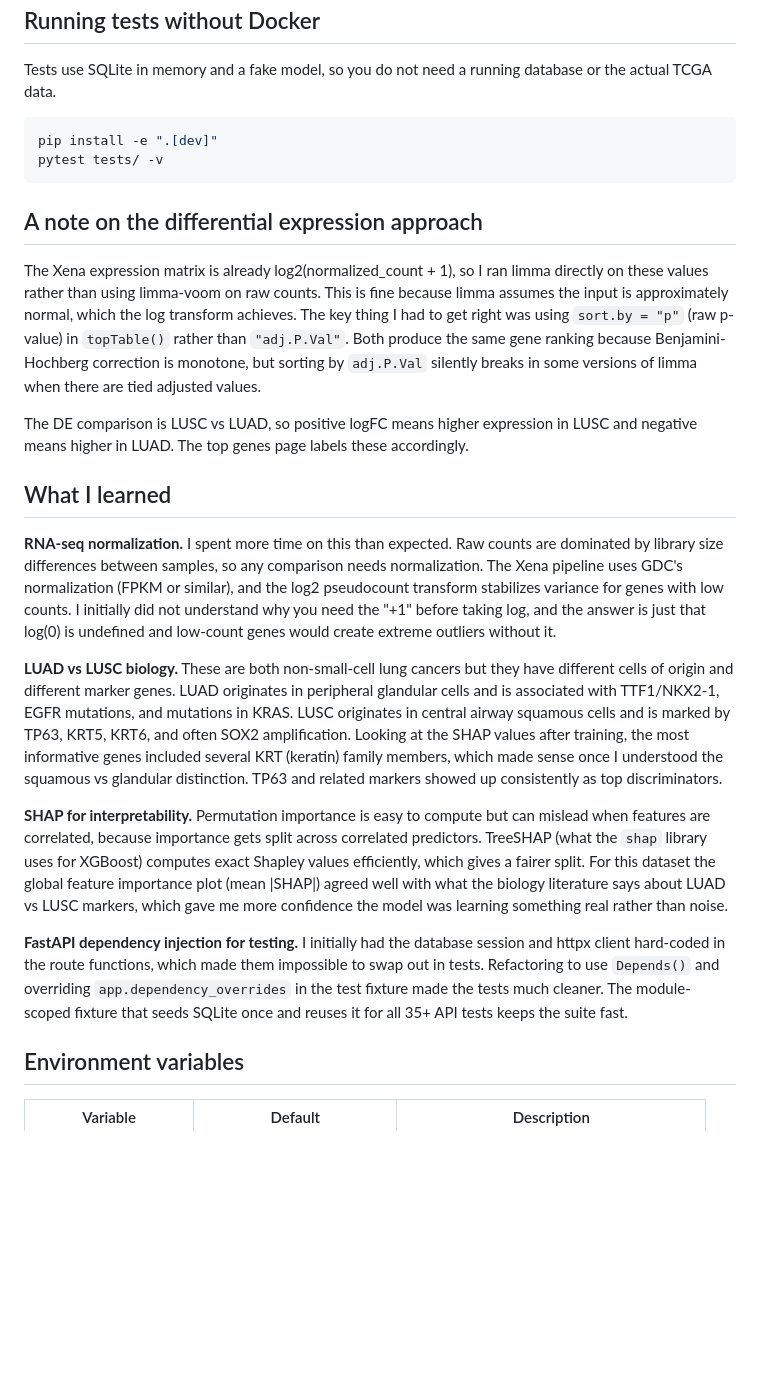
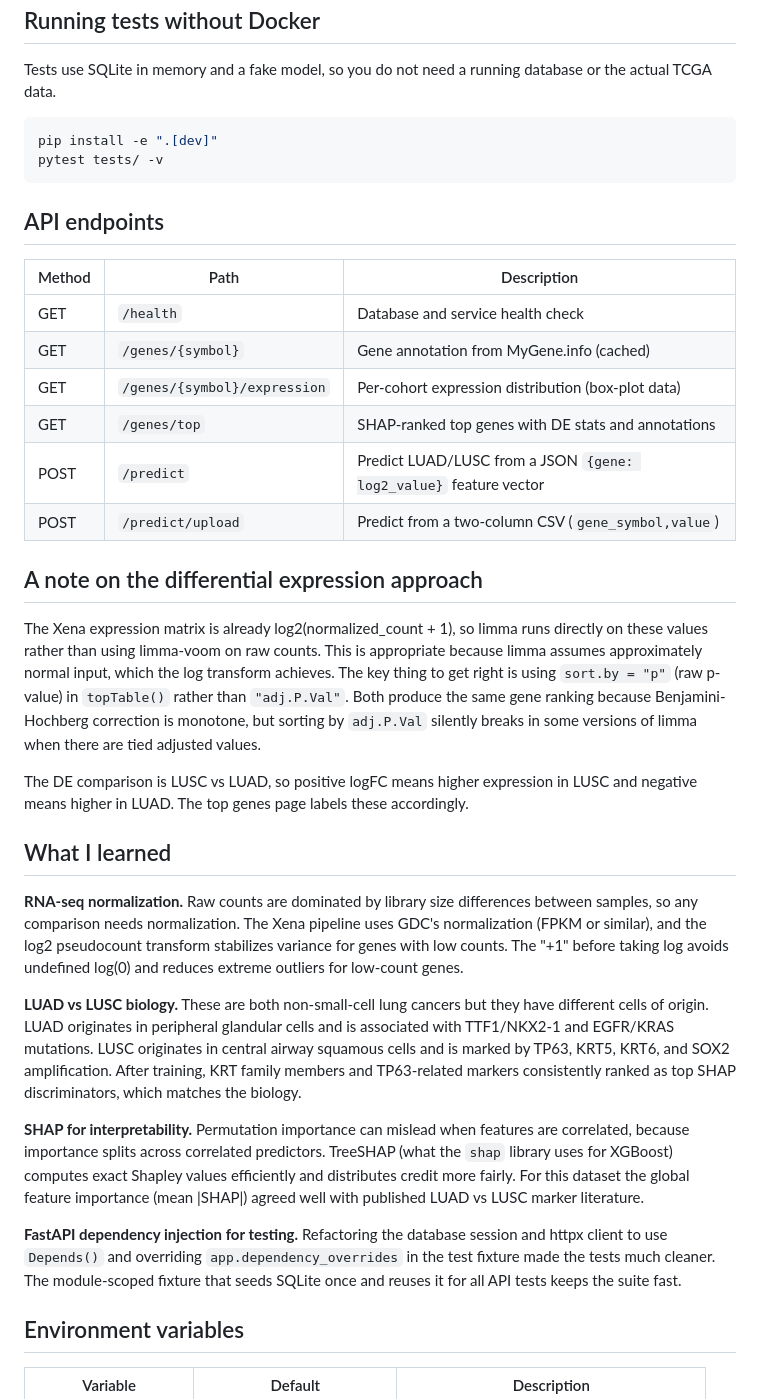
Before and after one commit to Animesh352/lung-subtype-explorer, a Markdown page: README.md, the part around one of its changes. Rendered like a GitHub page; blank space fills up the shorter version.

````diff
--- a/README.md
+++ b/README.md
@@ -123,21 +142,32 @@ pip install -e ".[dev]"
 pytest tests/ -v
 ```
 
+## API endpoints
+
+| Method | Path | Description |
+|--------|------|-------------|
+| GET | `/health` | Database and service health check |
+| GET | `/genes/{symbol}` | Gene annotation from MyGene.info (cached) |
+| GET | `/genes/{symbol}/expression` | Per-cohort expression distribution (box-plot data) |
+| GET | `/genes/top` | SHAP-ranked top genes with DE stats and annotations |
+| POST | `/predict` | Predict LUAD/LUSC from a JSON `{gene: log2_value}` feature vector |
+| POST | `/predict/upload` | Predict from a two-column CSV (`gene_symbol,value`) |
+
 ## A note on the differential expression approach
 
-The Xena expression matrix is already log2(normalized_count + 1), so I ran limma directly on these values rather than using limma-voom on raw counts. This is fine because limma assumes the input is approximately normal, which the log transform achieves. The key thing I had to get right was using `sort.by = "p"` (raw p-value) in `topTable()` rather than `"adj.P.Val"`. Both produce the same gene ranking because Benjamini-Hochberg correction is monotone, but sorting by `adj.P.Val` silently breaks in some versions of limma when there are tied adjusted values.
+The Xena expression matrix is already log2(normalized_count + 1), so limma runs directly on these values rather than using limma-voom on raw counts. This is appropriate because limma assumes approximately normal input, which the log transform achieves. The key thing to get right is using `sort.by = "p"` (raw p-value) in `topTable()` rather than `"adj.P.Val"`. Both produce the same gene ranking because Benjamini-Hochberg correction is monotone, but sorting by `adj.P.Val` silently breaks in some versions of limma when there are tied adjusted values.
 
 The DE comparison is LUSC vs LUAD, so positive logFC means higher expression in LUSC and negative means higher in LUAD. The top genes page labels these accordingly.
 
 ## What I learned
 
-**RNA-seq normalization.** I spent more time on this than expected. Raw counts are dominated by library size differences between samples, so any comparison needs normalization. The Xena pipeline uses GDC's normalization (FPKM or similar), and the log2 pseudocount transform stabilizes variance for genes with low counts. I initially did not understand why you need the "+1" before taking log, and the answer is just that log(0) is undefined and low-count genes would create extreme outliers without it.
+**RNA-seq normalization.** Raw counts are dominated by library size differences between samples, so any comparison needs normalization. The Xena pipeline uses GDC's normalization (FPKM or similar), and the log2 pseudocount transform stabilizes variance for genes with low counts. The "+1" before taking log avoids undefined log(0) and reduces extreme outliers for low-count genes.
 
-**LUAD vs LUSC biology.** These are both non-small-cell lung cancers but they have different cells of origin and different marker genes. LUAD originates in peripheral glandular cells and is associated with TTF1/NKX2-1, EGFR mutations, and mutations in KRAS. LUSC originates in central airway squamous cells and is marked by TP63, KRT5, KRT6, and often SOX2 amplification. Looking at the SHAP values after training, the most informative genes included several KRT (keratin) family members, which made sense once I understood the squamous vs glandular distinction. TP63 and related markers showed up consistently as top discriminators.
+**LUAD vs LUSC biology.** These are both non-small-cell lung cancers but they have different cells of origin. LUAD originates in peripheral glandular cells and is associated with TTF1/NKX2-1 and EGFR/KRAS mutations. LUSC originates in central airway squamous cells and is marked by TP63, KRT5, KRT6, and SOX2 amplification. After training, KRT family members and TP63-related markers consistently ranked as top SHAP discriminators, which matches the biology.
 
-**SHAP for interpretability.** Permutation importance is easy to compute but can mislead when features are correlated, because importance gets split across correlated predictors. TreeSHAP (what the `shap` library uses for XGBoost) computes exact Shapley values efficiently, which gives a fairer split. For this dataset the global feature importance plot (mean |SHAP|) agreed well with what the biology literature says about LUAD vs LUSC markers, which gave me more confidence the model was learning something real rather than noise.
+**SHAP for interpretability.** Permutation importance can mislead when features are correlated, because importance splits across correlated predictors. TreeSHAP (what the `shap` library uses for XGBoost) computes exact Shapley values efficiently and distributes credit more fairly. For this dataset the global feature importance (mean |SHAP|) agreed well with published LUAD vs LUSC marker literature.
 
-**FastAPI dependency injection for testing.** I initially had the database session and httpx client hard-coded in the route functions, which made them impossible to swap out in tests. Refactoring to use `Depends()` and overriding `app.dependency_overrides` in the test fixture made the tests much cleaner. The module-scoped fixture that seeds SQLite once and reuses it for all 35+ API tests keeps the suite fast.
+**FastAPI dependency injection for testing.** Refactoring the database session and httpx client to use `Depends()` and overriding `app.dependency_overrides` in the test fixture made the tests much cleaner. The module-scoped fixture that seeds SQLite once and reuses it for all API tests keeps the suite fast.
 
 ## Environment variables
 
````
Also changed, not shown: other parts of README.md (+26 -7 lines).
